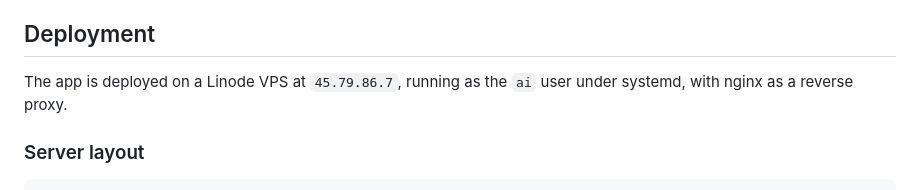
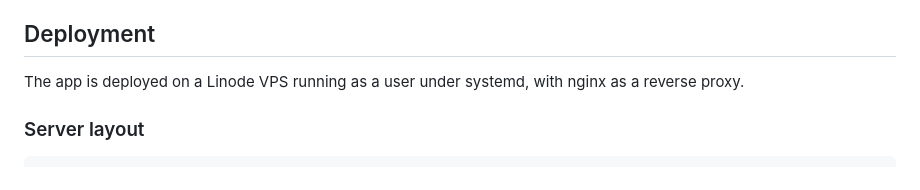
Before and after one commit to ai-nakamura/homepage-breakout, a Markdown page: README.md, the part around the change. Drawn GitHub-style.

```diff
--- a/README.md
+++ b/README.md
@@ -96,7 +96,7 @@ CREATE TABLE IF NOT EXISTS scores (
 
 ## Deployment
 
-The app is deployed on a Linode VPS at `45.79.86.7`, running as the `ai` user under systemd, with nginx as a reverse proxy.
+The app is deployed on a Linode VPS running as a user under systemd, with nginx as a reverse proxy.
 
 ### Server layout
 
```
